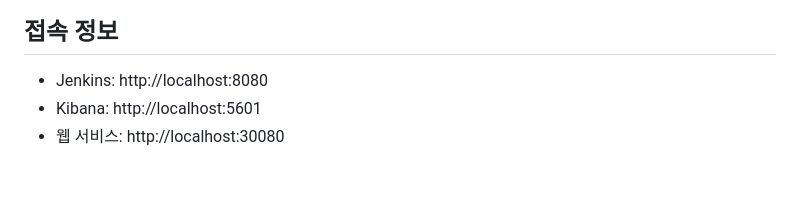
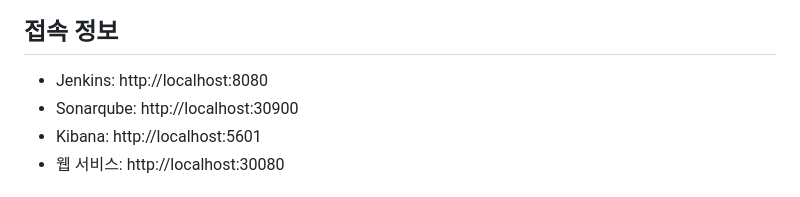
Before and after one commit to jw3212/Nova, a Markdown page: README.md, the part around the change. Rendered like a GitHub page.

```diff
--- a/README.md
+++ b/README.md
@@ -104,6 +104,7 @@ cd ..\Web
 
 ## 접속 정보
 - Jenkins: http://localhost:8080
+- Sonarqube: http://localhost:30900
 - Kibana: http://localhost:5601
 - 웹 서비스: http://localhost:30080
 
```
